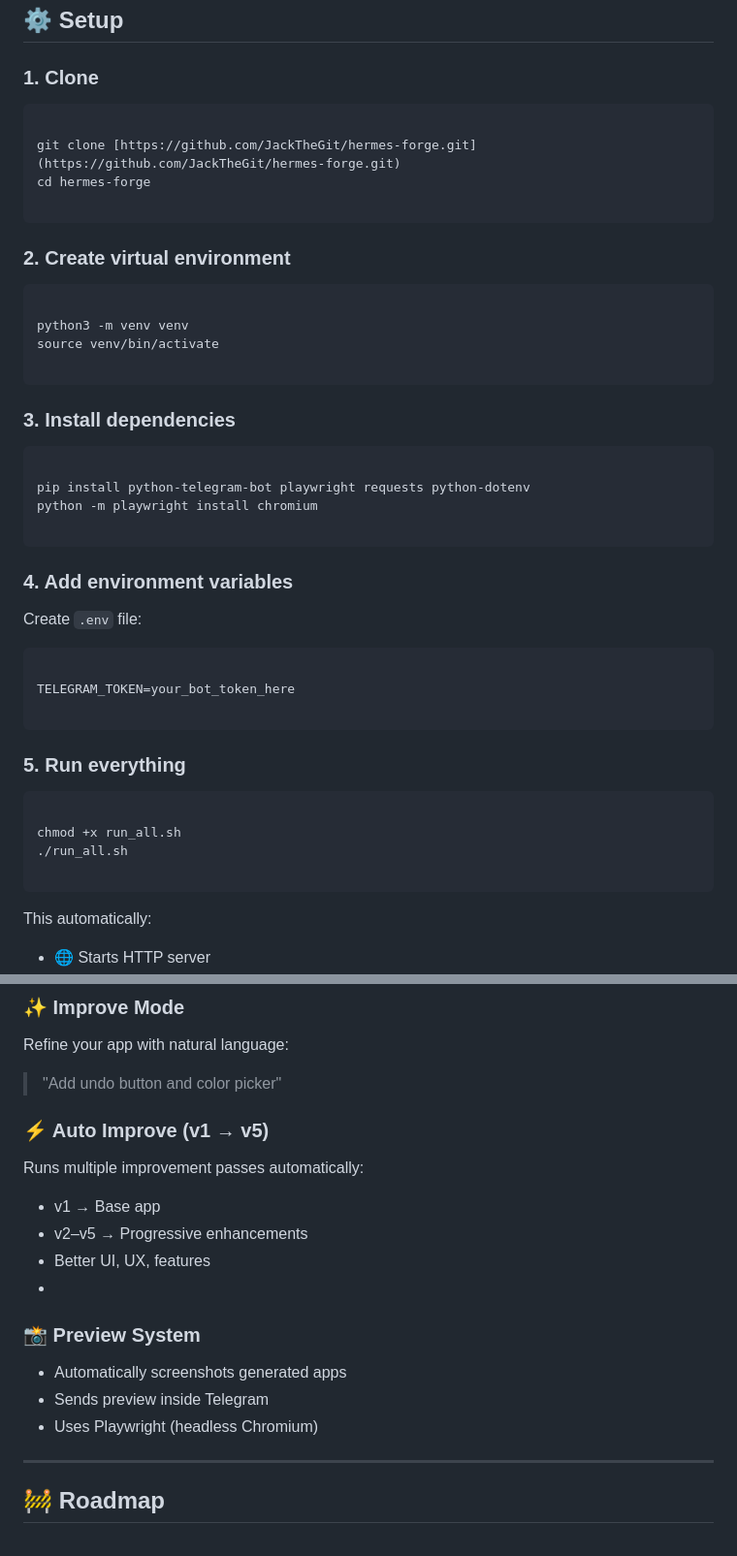
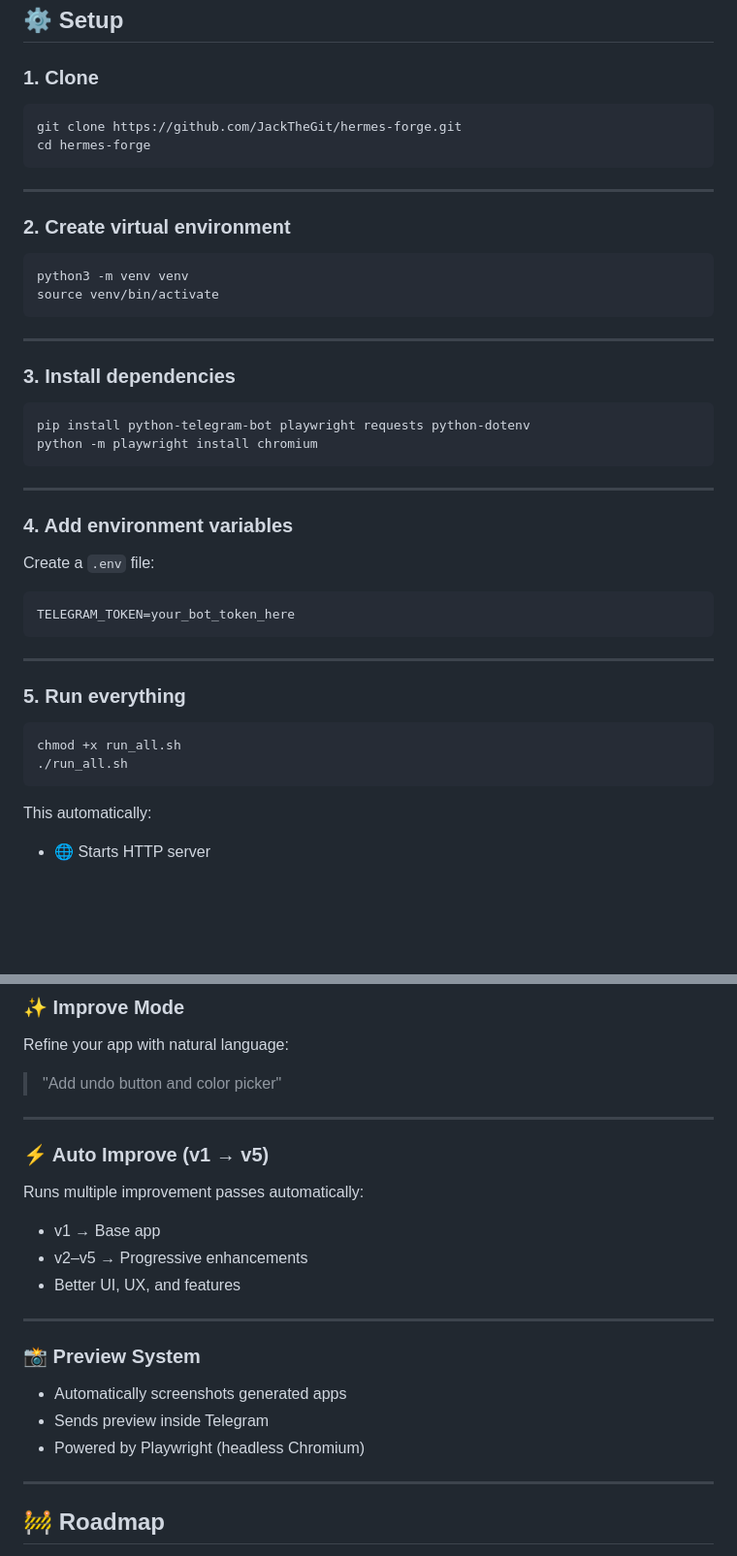
Before and after one commit to JackTheGit/hermes-forge, a Markdown page: README.md, 2 parts joined by grey strips. Shown at 97% size. Drawn GitHub-style; blank space fills up the shorter version.

Commit message:
Update README.md with new content and formatting

````diff
--- a/README.md
+++ b/README.md
@@ -88,48 +86,46 @@ Hermes Forge is an AI-powered system that generates fully interactive web apps f
 
 ### 1. Clone
 
+```bash
+git clone https://github.com/JackTheGit/hermes-forge.git
+cd hermes-forge
 ```
 
-git clone [https://github.com/JackTheGit/hermes-forge.git](https://github.com/JackTheGit/hermes-forge.git)
-cd hermes-forge
-
-```
+---
 
 ### 2. Create virtual environment
 
+```bash
+python3 -m venv venv
+source venv/bin/activate
 ```
 
-python3 -m venv venv
-source venv/bin/activate
-
-```
+---
 
 ### 3. Install dependencies
 
+```bash
+pip install python-telegram-bot playwright requests python-dotenv
+python -m playwright install chromium
 ```
 
-pip install python-telegram-bot playwright requests python-dotenv
-python -m playwright install chromium
-
-```
+---
 
 ### 4. Add environment variables
 
-Create `.env` file:
+Create a `.env` file:
 
+```env
+TELEGRAM_TOKEN=your_bot_token_here
 ```
 
-TELEGRAM_TOKEN=your_bot_token_here
-
-```
+---
 
 ### 5. Run everything
 
-```
-
+```bash
 chmod +x run_all.sh
 ./run_all.sh
-
 ```
 
 This automatically:
@@ -187,19 +181,23 @@ This enables:
 Refine your app with natural language:
 > "Add undo button and color picker"
 
+---
 
 ### ⚡ Auto Improve (v1 → v5)
+
 Runs multiple improvement passes automatically:
 
 - v1 → Base app
 - v2–v5 → Progressive enhancements
-- Better UI, UX, features
--
+- Better UI, UX, and features
+
+---
 
 ### 📸 Preview System
+
 - Automatically screenshots generated apps
 - Sends preview inside Telegram
-- Uses Playwright (headless Chromium)
+- Powered by Playwright (headless Chromium)
 
 ---
 
````
Also changed, not shown: other parts of README.md (+10 -14 lines).
